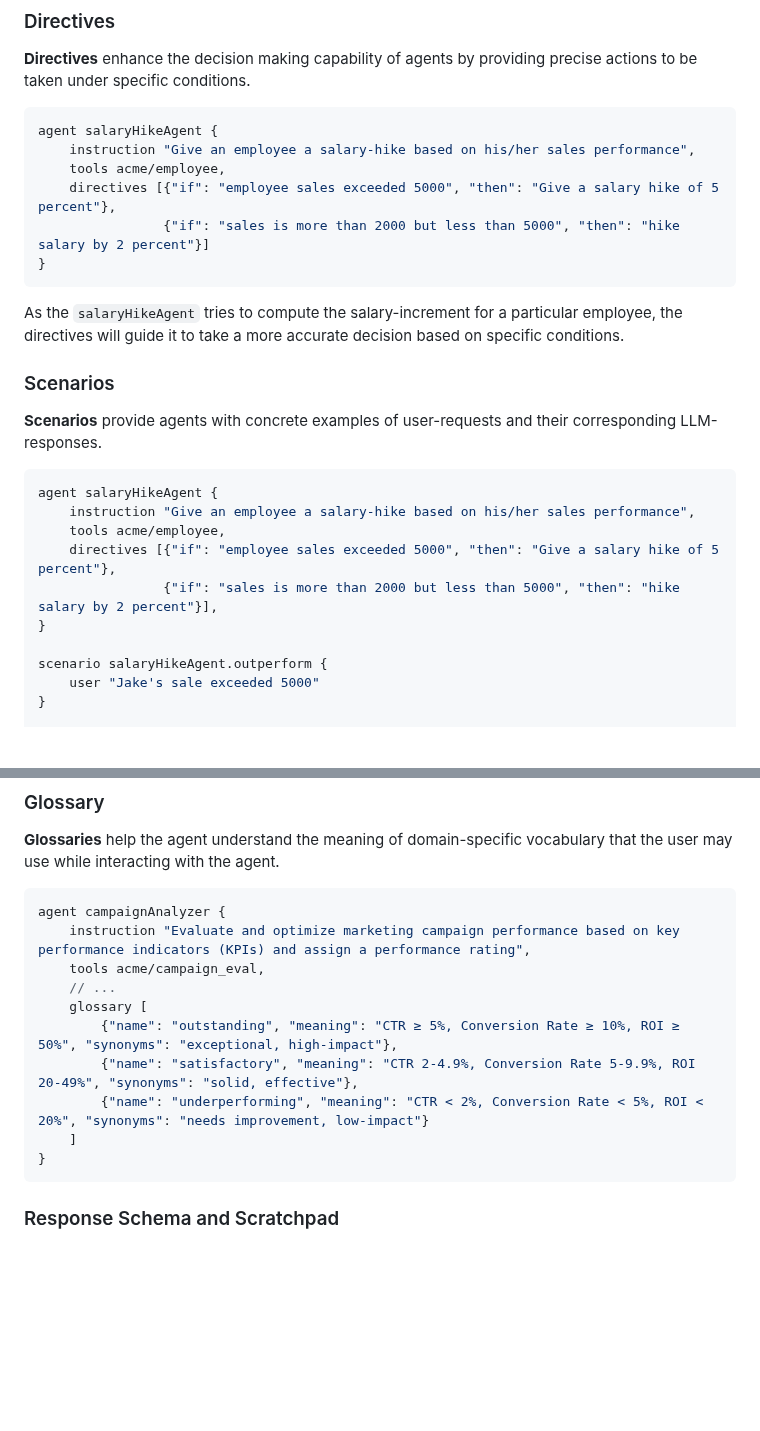
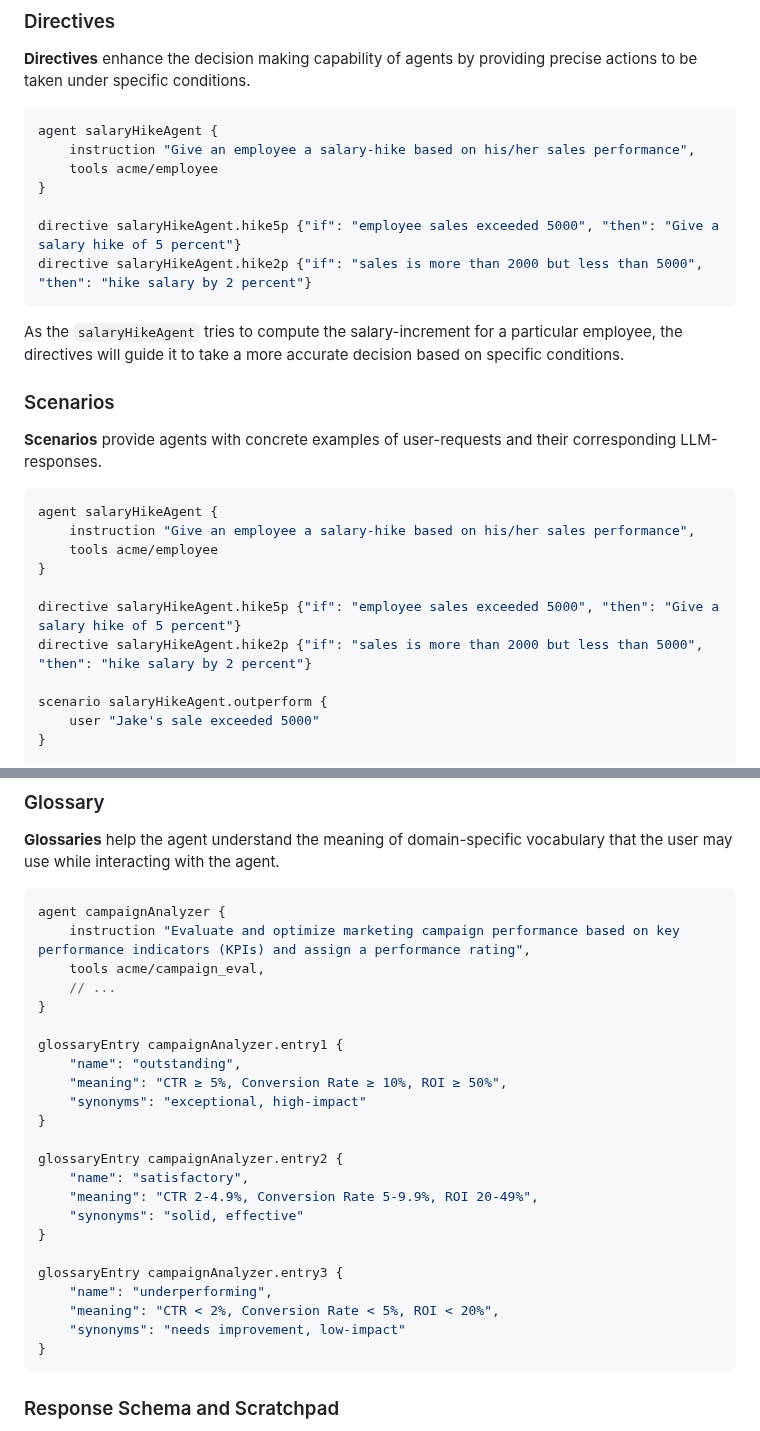
Before and after one commit to agentlang-ai/agentlang, a Markdown page: README.md, 2 parts joined by grey strips. Rendered like a GitHub page; blank space fills up the shorter version.

Commit message:
refactor sample code

````diff
--- a/README.md
+++ b/README.md
@@ -200,10 +200,11 @@ As the flow executes an agent that specializes in evaluating decision tables wil
 ```typescript
 agent salaryHikeAgent {
     instruction "Give an employee a salary-hike based on his/her sales performance",
-    tools acme/employee,
-    directives [{"if": "employee sales exceeded 5000", "then": "Give a salary hike of 5 percent"},
-                {"if": "sales is more than 2000 but less than 5000", "then": "hike salary by 2 percent"}]
+    tools acme/employee
 }
+
+directive salaryHikeAgent.hike5p {"if": "employee sales exceeded 5000", "then": "Give a salary hike of 5 percent"}
+directive salaryHikeAgent.hike2p {"if": "sales is more than 2000 but less than 5000", "then": "hike salary by 2 percent"}
 ```
 
 As the `salaryHikeAgent` tries to compute the salary-increment for a particular employee, the directives will guide it to take a more accurate decision based on specific conditions.
@@ -215,10 +216,11 @@ As the `salaryHikeAgent` tries to compute the salary-increment for a particular
 ```typescript
 agent salaryHikeAgent {
     instruction "Give an employee a salary-hike based on his/her sales performance",
-    tools acme/employee,
-    directives [{"if": "employee sales exceeded 5000", "then": "Give a salary hike of 5 percent"},
-                {"if": "sales is more than 2000 but less than 5000", "then": "hike salary by 2 percent"}],
+    tools acme/employee
 }
+
+directive salaryHikeAgent.hike5p {"if": "employee sales exceeded 5000", "then": "Give a salary hike of 5 percent"}
+directive salaryHikeAgent.hike2p {"if": "sales is more than 2000 but less than 5000", "then": "hike salary by 2 percent"}
 
 scenario salaryHikeAgent.outperform {
     user "Jake's sale exceeded 5000"
@@ -242,11 +244,24 @@ agent campaignAnalyzer {
     instruction "Evaluate and optimize marketing campaign performance based on key performance indicators (KPIs) and assign a performance rating",
     tools acme/campaign_eval,
     // ...
-    glossary [
-        {"name": "outstanding", "meaning": "CTR ≥ 5%, Conversion Rate ≥ 10%, ROI ≥ 50%", "synonyms": "exceptional, high-impact"},
-        {"name": "satisfactory", "meaning": "CTR 2-4.9%, Conversion Rate 5-9.9%, ROI 20-49%", "synonyms": "solid, effective"},
-        {"name": "underperforming", "meaning": "CTR < 2%, Conversion Rate < 5%, ROI < 20%", "synonyms": "needs improvement, low-impact"}
-    ]
+}
+
+glossaryEntry campaignAnalyzer.entry1 {
+    "name": "outstanding",
+	"meaning": "CTR ≥ 5%, Conversion Rate ≥ 10%, ROI ≥ 50%",
+	"synonyms": "exceptional, high-impact"
+}
+
+glossaryEntry campaignAnalyzer.entry2 {
+    "name": "satisfactory",
+	"meaning": "CTR 2-4.9%, Conversion Rate 5-9.9%, ROI 20-49%",
+	"synonyms": "solid, effective"
+}
+
+glossaryEntry campaignAnalyzer.entry3 {
+    "name": "underperforming",
+	"meaning": "CTR < 2%, Conversion Rate < 5%, ROI < 20%",
+	"synonyms": "needs improvement, low-impact"
 }
 ```
 
````
